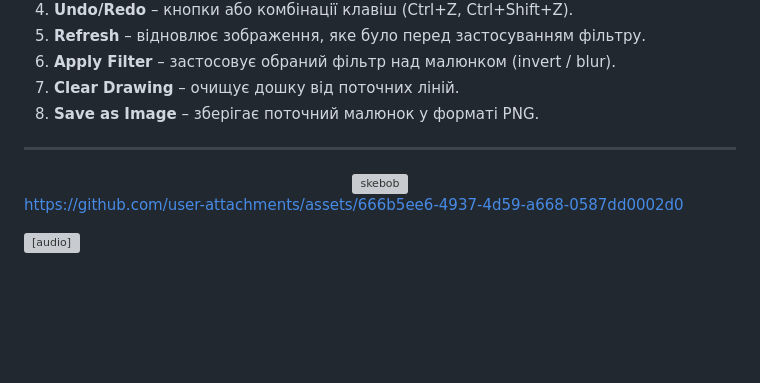
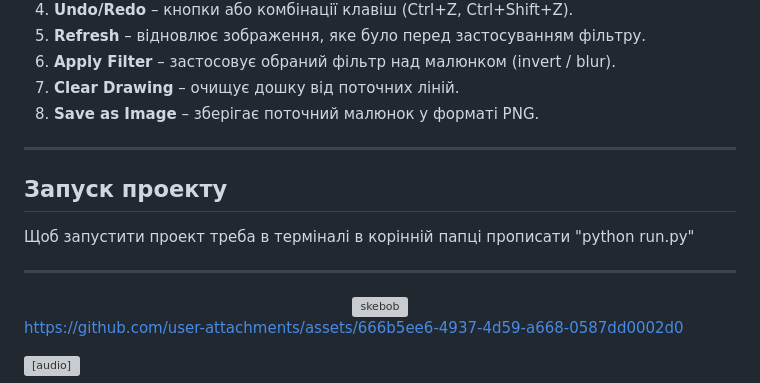
Before and after one commit to IlnitskijMaksim/Whiteboard, a Markdown page: README.md, the part around the change. GitHub-like rendering; blank space fills up the shorter version; grey boxes are pictures that could not be loaded.

```diff
--- a/README.md
+++ b/README.md
@@ -45,7 +45,10 @@ Whiteboard
 8. **Save as Image** – зберігає поточний малюнок у форматі PNG.
 
 ---
+## Запуск проекту
+Щоб запустити проект треба в терміналі в корінній папці прописати "python run.py"
 
+---
 <div align="center">
   <img src="https://github.com/user-attachments/assets/3f28d16c-88dc-4563-b1aa-926144a2fbbb" alt="skebob" />
 </div>
```
